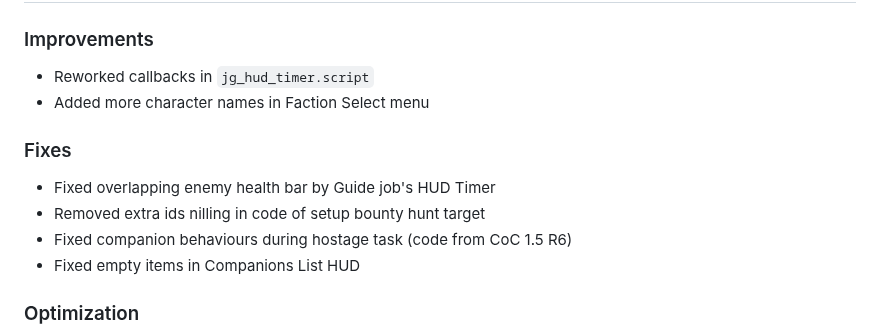
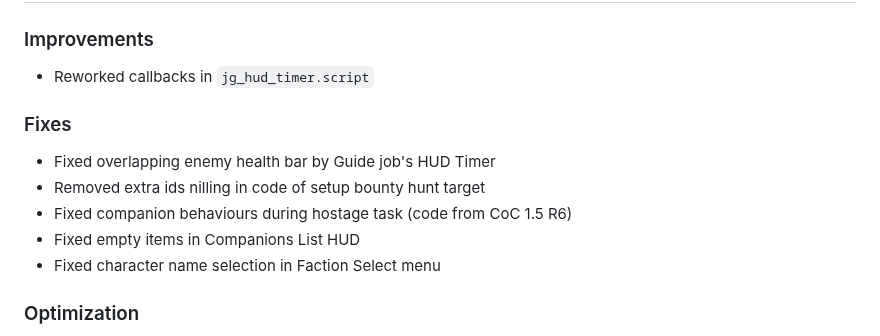
Before and after one commit to dancher743/stalker-coc-mods-compilation, a Markdown page: CHANGELOG.md, the part around the change. GitHub-like rendering.

Commit message:
Updated `CHANGELOG.md` due to the fix of character name selection in Faction Select menu

```diff
--- a/CHANGELOG.md
+++ b/CHANGELOG.md
@@ -6,13 +6,13 @@ All notable changes to this project will be documented in this file.
 
 ### Improvements
 * Reworked callbacks in `jg_hud_timer.script`
-* Added more character names in Faction Select menu
 
 ### Fixes
 * Fixed overlapping enemy health bar by Guide job's HUD Timer
 * Removed extra ids nilling in code of setup bounty hunt target
 * Fixed companion behaviours during hostage task (code from CoC 1.5 R6)
 * Fixed empty items in Companions List HUD
+* Fixed character name selection in Faction Select menu
 
 ### Optimization
 * Replaced `squad_on_update` with `squad_on_slicing_update` callback in `axr_companions.script`
```
